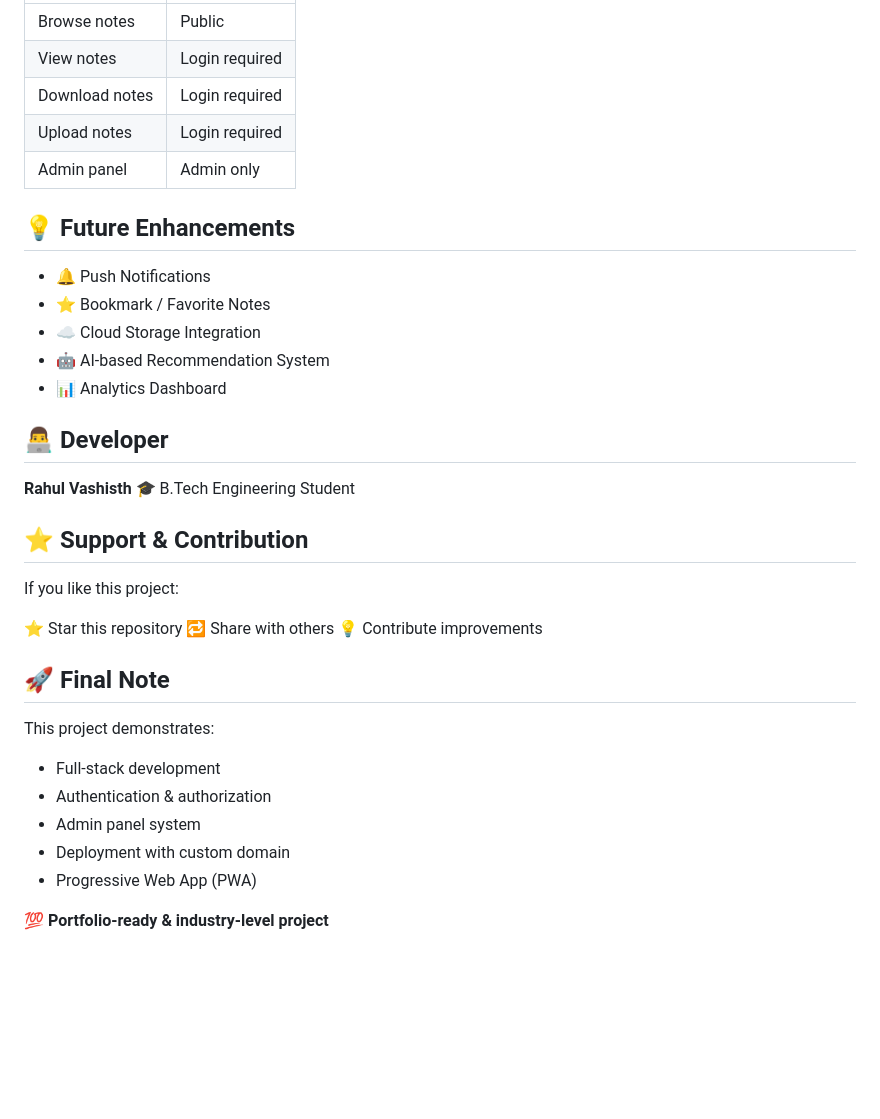
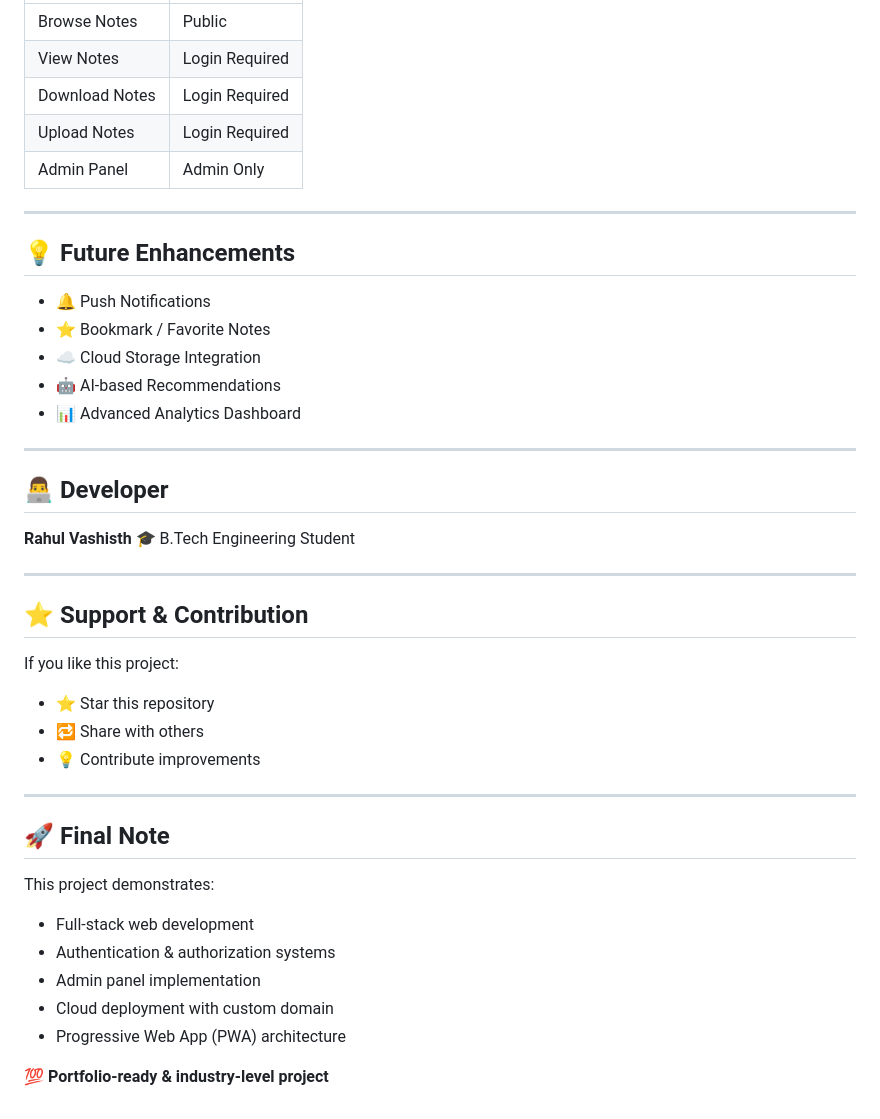
Before and after one commit to irahulvashisth01/ngf-knowledge-hub, a Markdown page: README.md, the part around one of its changes. Drawn GitHub-style; blank space fills up the shorter version.

```diff
--- a/README.md
+++ b/README.md
@@ -130,39 +150,47 @@ python app.py
 | -------------- | -------------- |
-| Browse notes   | Public         |
-| View notes     | Login required |
-| Download notes | Login required |
-| Upload notes   | Login required |
-| Admin panel    | Admin only     |
+| Browse Notes   | Public         |
+| View Notes     | Login Required |
+| Download Notes | Login Required |
+| Upload Notes   | Login Required |
+| Admin Panel    | Admin Only     |
+
+---
 
 ## 💡 Future Enhancements
 
 * 🔔 Push Notifications
 * ⭐ Bookmark / Favorite Notes
 * ☁️ Cloud Storage Integration
-* 🤖 AI-based Recommendation System
-* 📊 Analytics Dashboard
+* 🤖 AI-based Recommendations
+* 📊 Advanced Analytics Dashboard
+
+---
 
 ## 👨‍💻 Developer
 
 **Rahul Vashisth**
 🎓 B.Tech Engineering Student
 
+---
+
 ## ⭐ Support & Contribution
 
 If you like this project:
 
-⭐ Star this repository
-🔁 Share with others
-💡 Contribute improvements
+* ⭐ Star this repository
+* 🔁 Share with others
+* 💡 Contribute improvements
+
+---
 
 ## 🚀 Final Note
 
 This project demonstrates:
 
-* Full-stack development
-* Authentication & authorization
-* Admin panel system
-* Deployment with custom domain
-* Progressive Web App (PWA)
+* Full-stack web development
+* Authentication & authorization systems
+* Admin panel implementation
+* Cloud deployment with custom domain
+* Progressive Web App (PWA) architecture
 
 💯 **Portfolio-ready & industry-level project**
```
Also changed, not shown: other parts of README.md (+59 -39 lines).
